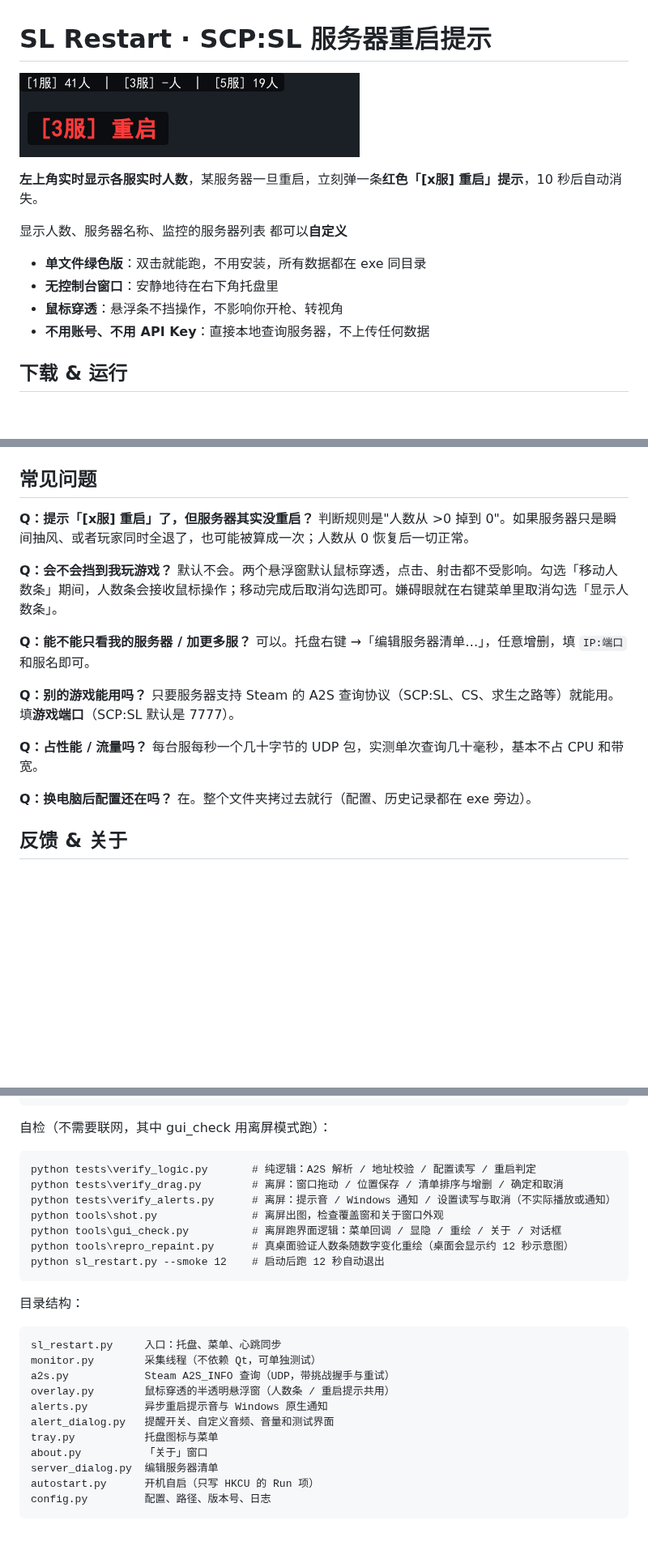
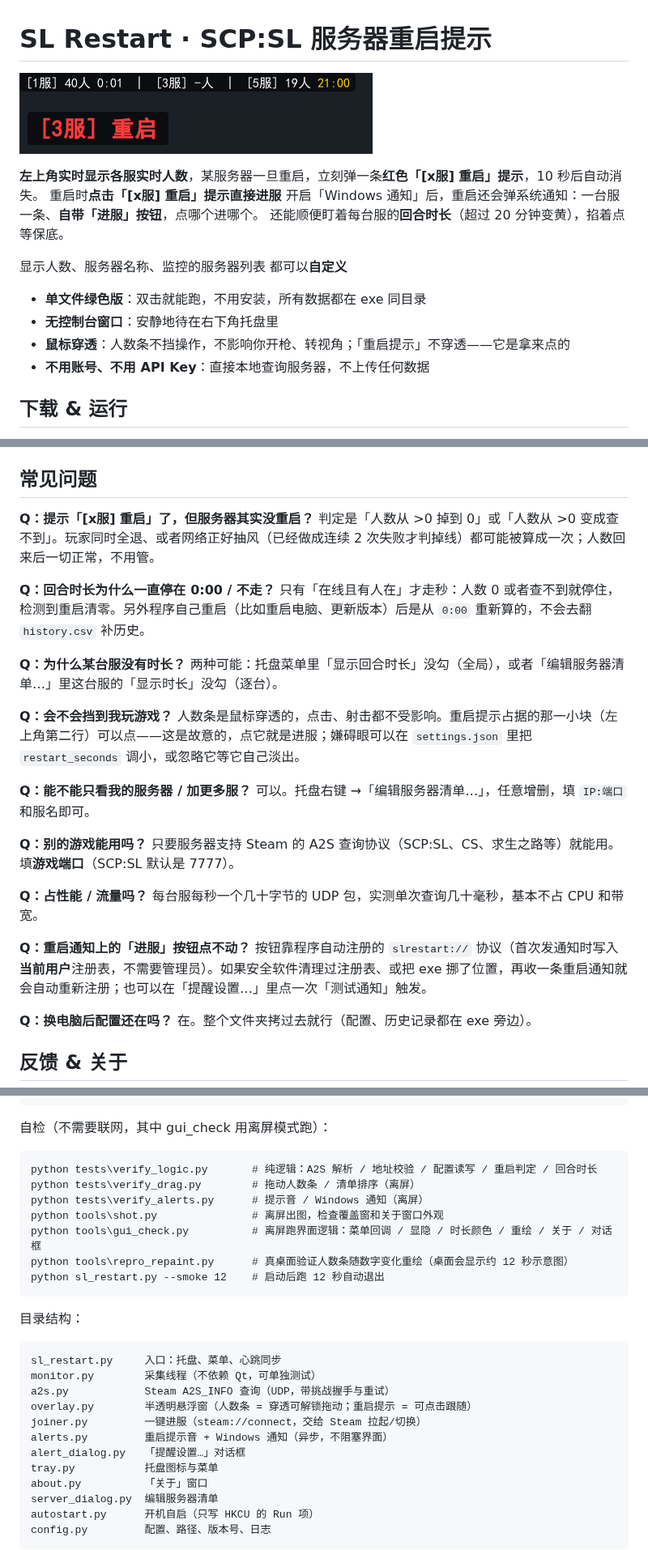
Before and after one commit to By-Diamond/SCP_SL_Restart, a Markdown page: README.md, 3 parts joined by grey strips. Shown at 81% size. GitHub-like rendering; pictures changed too: images/preview.png; folded sections open; blank space fills up the shorter version.

Commit message:
v0.3.0: 点击重启提示直连进服,通知带进服按钮,新增回合时长
- 重启提示可点击,经 steam://connect 直连晚重启的那台服(游戏未运行会自动拉起)
- Windows 通知自带「进服」按钮,点哪台进哪台
- 人数条新增回合时长显示(超 20 分钟变黄),服务器清单可逐台勾选
- 暂停监控期间时长冻结;保留 docs/plans 设计文档

````diff
--- a/README.md
+++ b/README.md
@@ -3,12 +3,15 @@
 ![预览](images/preview.png)
 
 **左上角实时显示各服实时人数**，某服务器一旦重启，立刻弹一条**红色「[x服] 重启」提示**，10 秒后自动消失。
+重启时**点击「[x服] 重启」提示直接进服**
+开启「Windows 通知」后，重启还会弹系统通知：一台服一条、**自带「进服」按钮**，点哪个进哪个。
+还能顺便盯着每台服的**回合时长**（超过 20 分钟变黄），掐着点等保底。
 
 显示人数、服务器名称、监控的服务器列表 都可以**自定义**
 
 - **单文件绿色版**：双击就能跑，不用安装，所有数据都在 exe 同目录
 - **无控制台窗口**：安静地待在右下角托盘里
-- **鼠标穿透**：悬浮条不挡操作，不影响你开枪、转视角
+- **鼠标穿透**：人数条不挡操作，不影响你开枪、转视角；「重启提示」不穿透——它是拿来点的
 - **不用账号、不用 API Key**：直接本地查询服务器，不上传任何数据
 
 ## 下载 & 运行
@@ -94,10 +86,16 @@ Windows 通知自身静音，声音由提示音开关控制；通知横幅和通
 ## 常见问题
 
 **Q：提示「[x服] 重启」了，但服务器其实没重启？**
-判断规则是"人数从 >0 掉到 0"。如果服务器只是瞬间抽风、或者玩家同时全退了，也可能被算成一次；人数从 0 恢复后一切正常。
+判定是「人数从 >0 掉到 0」或「人数从 >0 变成查不到」。玩家同时全退、或者网络正好抽风（已经做成连续 2 次失败才判掉线）都可能被算成一次；人数回来后一切正常，不用管。
+
+**Q：回合时长为什么一直停在 0:00 / 不走？**
+只有「在线且有人在」才走秒：人数 0 或者查不到就停住，检测到重启清零。另外程序自己重启（比如重启电脑、更新版本）后是从 `0:00` 重新算的，不会去翻 `history.csv` 补历史。
+
+**Q：为什么某台服没有时长？**
+两种可能：托盘菜单里「显示回合时长」没勾（全局），或者「编辑服务器清单…」里这台服的「显示时长」没勾（逐台）。
 
 **Q：会不会挡到我玩游戏？**
-默认不会。两个悬浮窗默认鼠标穿透，点击、射击都不受影响。勾选「移动人数条」期间，人数条会接收鼠标操作；移动完成后取消勾选即可。嫌碍眼就在右键菜单里取消勾选「显示人数条」。
+人数条是鼠标穿透的，点击、射击都不受影响。重启提示占据的那一小块（左上角第二行）可以点——这是故意的，点它就是进服；嫌碍眼可以在 `settings.json` 里把 `restart_seconds` 调小，或忽略它等它自己淡出。
 
 **Q：能不能只看我的服务器 / 加更多服？**
 可以。托盘右键 →「编辑服务器清单…」，任意增删，填 `IP:端口` 和服名即可。
@@ -107,6 +105,9 @@ Windows 通知自身静音，声音由提示音开关控制；通知横幅和通
 
 **Q：占性能 / 流量吗？**
 每台服每秒一个几十字节的 UDP 包，实测单次查询几十毫秒，基本不占 CPU 和带宽。
+
+**Q：重启通知上的「进服」按钮点不动？**
+按钮靠程序自动注册的 `slrestart://` 协议（首次发通知时写入**当前用户**注册表，不需要管理员）。如果安全软件清理过注册表、或把 exe 挪了位置，再收一条重启通知就会自动重新注册；也可以在「提醒设置…」里点一次「测试通知」触发。
 
 **Q：换电脑后配置还在吗？**
 在。整个文件夹拷过去就行（配置、历史记录都在 exe 旁边）。
@@ -134,11 +135,11 @@ build.bat                          # 产物在 dist\SL Restart.exe
 自检（不需要联网，其中 gui_check 用离屏模式跑）：
 
 ```
-python tests\verify_logic.py       # 纯逻辑：A2S 解析 / 地址校验 / 配置读写 / 重启判定
-python tests\verify_drag.py        # 离屏：窗口拖动 / 位置保存 / 清单排序与增删 / 确定和取消
-python tests\verify_alerts.py      # 离屏：提示音 / Windows 通知 / 设置读写与取消（不实际播放或通知）
+python tests\verify_logic.py       # 纯逻辑：A2S 解析 / 地址校验 / 配置读写 / 重启判定 / 回合时长
+python tests\verify_drag.py        # 拖动人数条 / 清单排序（离屏）
+python tests\verify_alerts.py      # 提示音 / Windows 通知（离屏）
 python tools\shot.py               # 离屏出图，检查覆盖窗和关于窗口外观
-python tools\gui_check.py          # 离屏跑界面逻辑：菜单回调 / 显隐 / 重绘 / 关于 / 对话框
+python tools\gui_check.py          # 离屏跑界面逻辑：菜单回调 / 显隐 / 时长颜色 / 重绘 / 关于 / 对话框
 python tools\repro_repaint.py      # 真桌面验证人数条随数字变化重绘（桌面会显示约 12 秒示意图）
 python sl_restart.py --smoke 12    # 启动后跑 12 秒自动退出
 ```
@@ -149,9 +150,10 @@ python sl_restart.py --smoke 12    # 启动后跑 12 秒自动退出
 sl_restart.py     入口：托盘、菜单、心跳同步
 monitor.py        采集线程（不依赖 Qt，可单独测试）
 a2s.py            Steam A2S_INFO 查询（UDP，带挑战握手与重试）
-overlay.py        鼠标穿透的半透明悬浮窗（人数条 / 重启提示共用）
-alerts.py         异步重启提示音与 Windows 原生通知
-alert_dialog.py   提醒开关、自定义音频、音量和测试界面
+overlay.py        半透明悬浮窗（人数条 = 穿透可解锁拖动；重启提示 = 可点击跟随）
+joiner.py         一键进服（steam://connect，交给 Steam 拉起/切换）
+alerts.py         重启提示音 + Windows 通知（异步，不阻塞界面）
+alert_dialog.py   「提醒设置…」对话框
 tray.py           托盘图标与菜单
 about.py          「关于」窗口
 server_dialog.py  编辑服务器清单
````
Also changed, not shown: other parts of README.md (+20 -31 lines), 14 other files.
